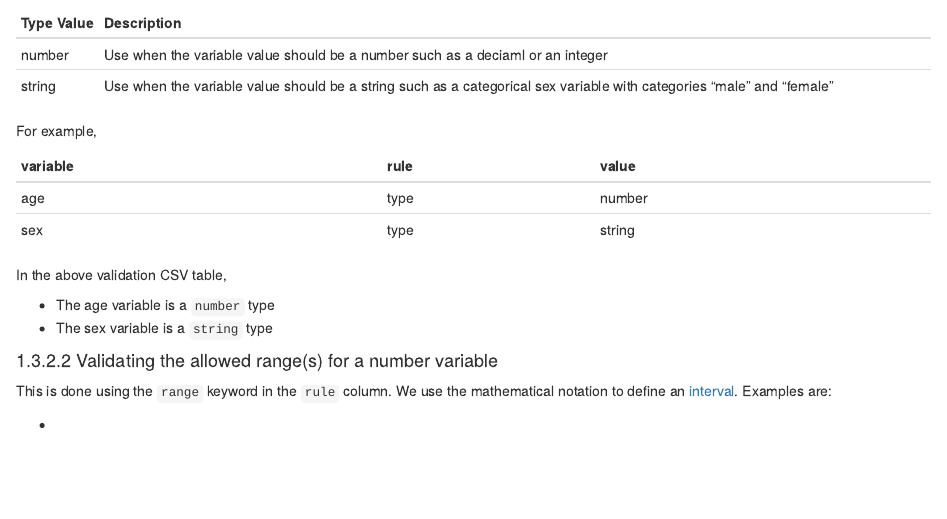
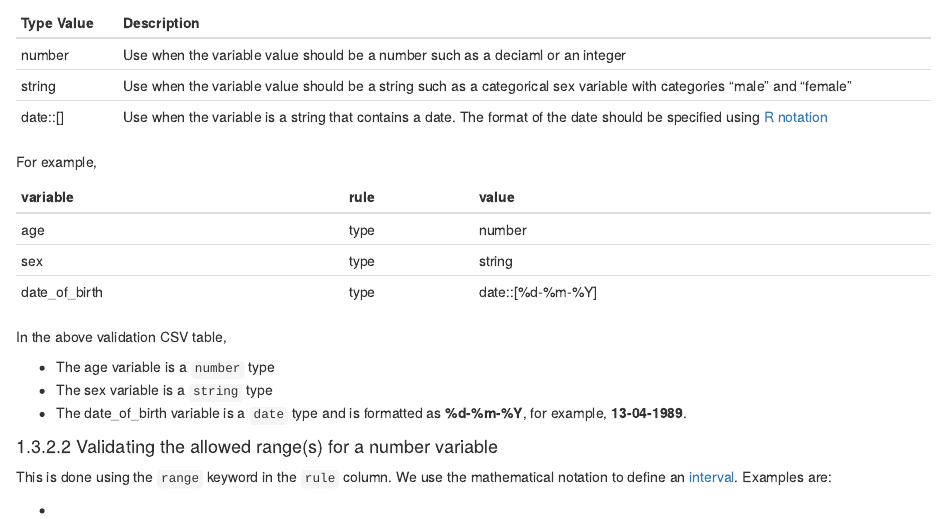
Before and after one commit to Big-Life-Lab/model-parameters, an R Markdown document (Rmd/2-validate.Rmd): the page in a window 1100 px wide, from 970 px down. Rendered offline with R 4.5, knitr and Pandoc, with nearby package versions; drawn as R Markdown's standard HTML page in place of the format the file asks for.

Commit message:
Updated validation document to include date type.

```diff
--- a/Rmd/2-validate.Rmd
+++ b/Rmd/2-validate.Rmd
@@ -38,10 +38,11 @@ This is done using the `rule` and `value` column. All the currently supported ru
 
 This is done by using the `type` keyword in the `rule` column. The allowed values are:
 
-| Type Value | Description                                                                                                           |
-|------------|-----------------------------------------------------------------------------------------------------------------------|
-| number     | Use when the variable value should be a number such as a deciaml or an integer                                        |
-| string     | Use when the variable value should be a string such as a categorical sex variable with categories "male" and "female" |
+| Type Value            | Description                                                                                                                                                                  |
+|-----------------------|------------------------------------------------------------------------------------------------------------------------------------------------------------------------------|
+| number                | Use when the variable value should be a number such as a deciaml or an integer                                                                                               |
+| string                | Use when the variable value should be a string such as a categorical sex variable with categories "male" and "female"                                                        |
+| date::[<date format>] | Use when the variable is a string that contains a date. The format of the date should be specified using [R notation](https://www.r-bloggers.com/2013/08/date-formats-in-r/) |
 
 For example,
 
@@ -49,11 +50,13 @@ For example,
 |----------|--------|--------|
 | age      | type   | number |
 | sex      | type   | string |
+| date_of_birth | type | date::[%d-%m-%Y] |
 
 In the above validation CSV table,
 
 * The age variable is a `number` type
 * The sex variable is a `string` type
+* The date_of_birth variable is a `date` type and is formatted as **%d-%m-%Y**, for example, **13-04-1989**.
 
 #### Validating the allowed range(s) for a number variable
 
```
